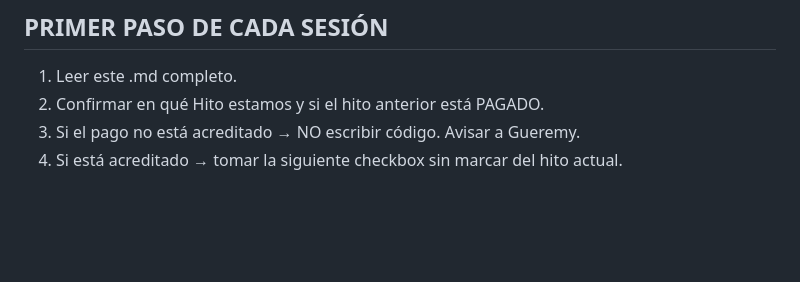
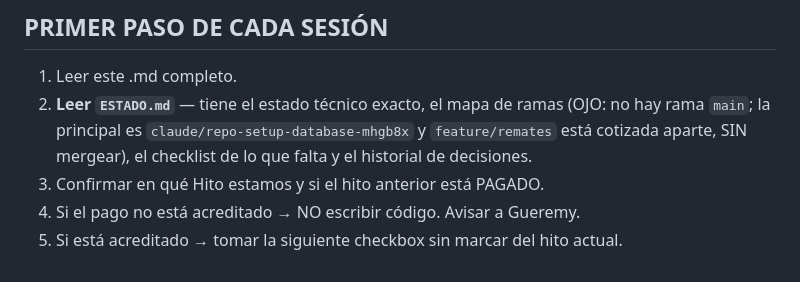
Before and after one commit to Gueremy/Landbrokers, a Markdown page: CLAUDE.md, the part around the change. GitHub-like rendering; blank space fills up the shorter version.

```diff
--- a/CLAUDE.md
+++ b/CLAUDE.md
@@ -310,6 +310,10 @@ Tarifa extra:   $15.000 CLP/hora (fuera de alcance, por escrito)
 ## PRIMER PASO DE CADA SESIÓN
 
 1. Leer este .md completo.
-2. Confirmar en qué Hito estamos y si el hito anterior está PAGADO.
-3. Si el pago no está acreditado → NO escribir código. Avisar a Gueremy.
-4. Si está acreditado → tomar la siguiente checkbox sin marcar del hito actual.
+2. **Leer `ESTADO.md`** — tiene el estado técnico exacto, el mapa de ramas
+   (OJO: no hay rama `main`; la principal es `claude/repo-setup-database-mhgb8x`
+   y `feature/remates` está cotizada aparte, SIN mergear), el checklist de lo
+   que falta y el historial de decisiones.
+3. Confirmar en qué Hito estamos y si el hito anterior está PAGADO.
+4. Si el pago no está acreditado → NO escribir código. Avisar a Gueremy.
+5. Si está acreditado → tomar la siguiente checkbox sin marcar del hito actual.
```
Also changed, not shown: ESTADO.md (added, +251 -0 lines).
